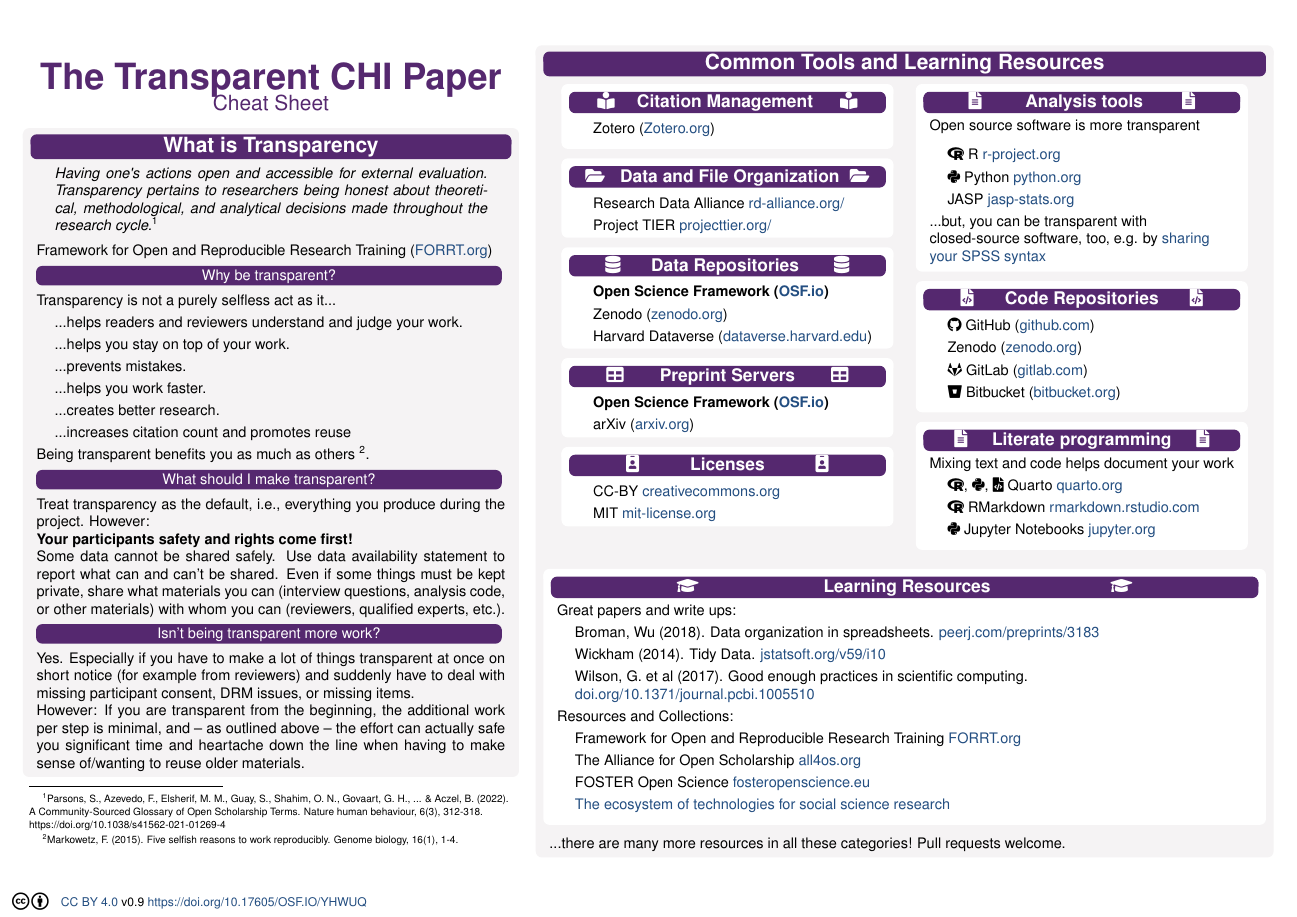
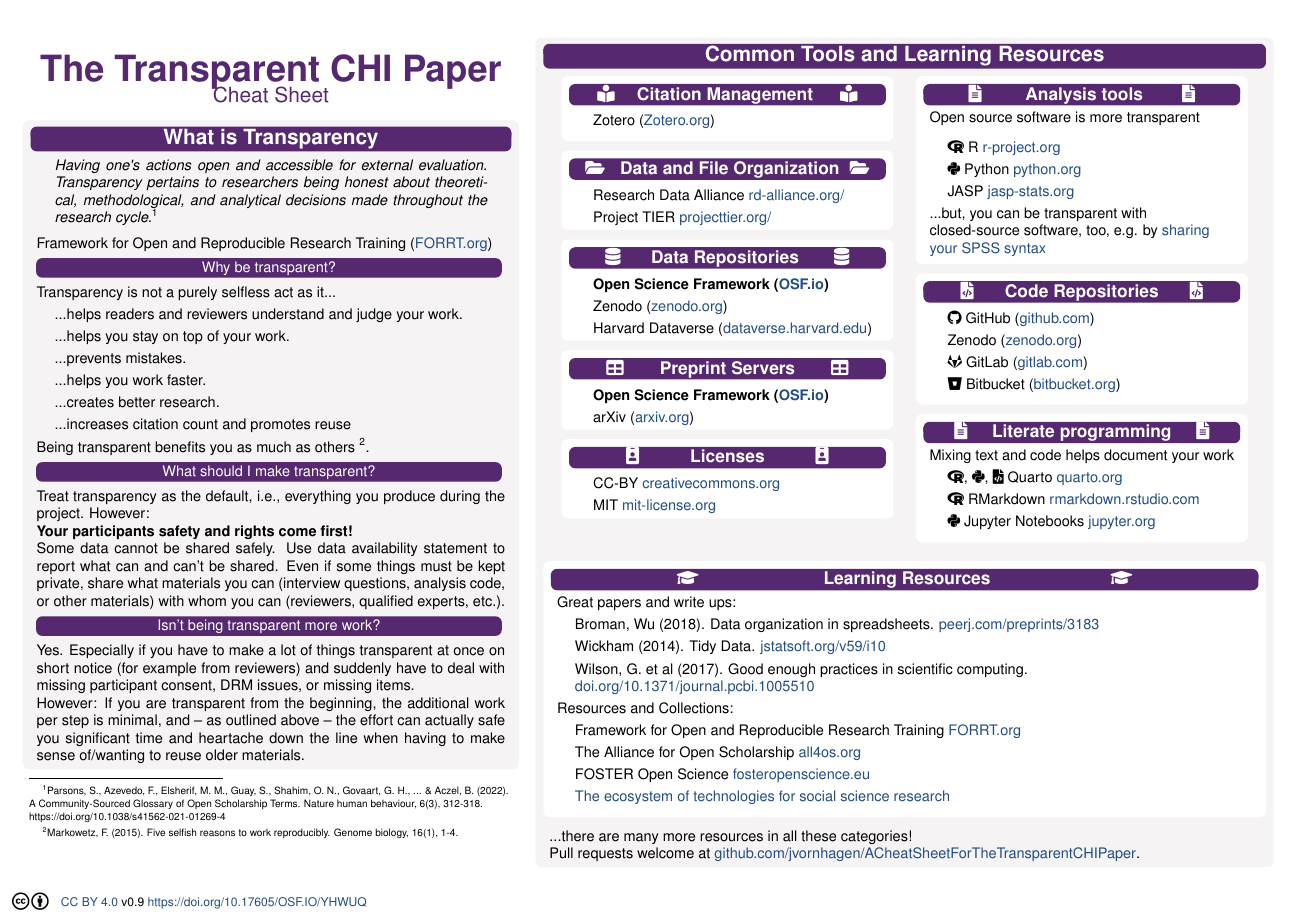
Before and after one commit to jvornhagen/ACheatSheetForTheTransparentCHIPaper, a LaTeX poster (ACheatSheetForTheTransparentCHIPaper/1_Main.tex, which reads ACheatSheetForTheTransparentCHIPaper/common_tools.tex): page 1 of 2. Compiled offline with pdfLaTeX.

Commit message:
Addendum to last commit

```diff
--- a/ACheatSheetForTheTransparentCHIPaper/common_tools.tex
+++ b/ACheatSheetForTheTransparentCHIPaper/common_tools.tex
@@ -114,7 +114,7 @@
 
 \end{subblock}
 
- ...there are many more resources in all these categories! Pull requests welcome.
+ ...there are many more resources in all these categories! \\Pull requests welcome at \href{https://github.com/jvornhagen/ACheatSheetForTheTransparentCHIPaper}{github.com/jvornhagen/ACheatSheetForTheTransparentCHIPaper}.
 
 % \begin{center}
 %     \includegraphics[width=0.6\textwidth]{img/TIER_protocol.png} \\
```
Also changed, not shown: ACheatSheetForTheTransparentCHIPaper/1_Main.pdf (added).
